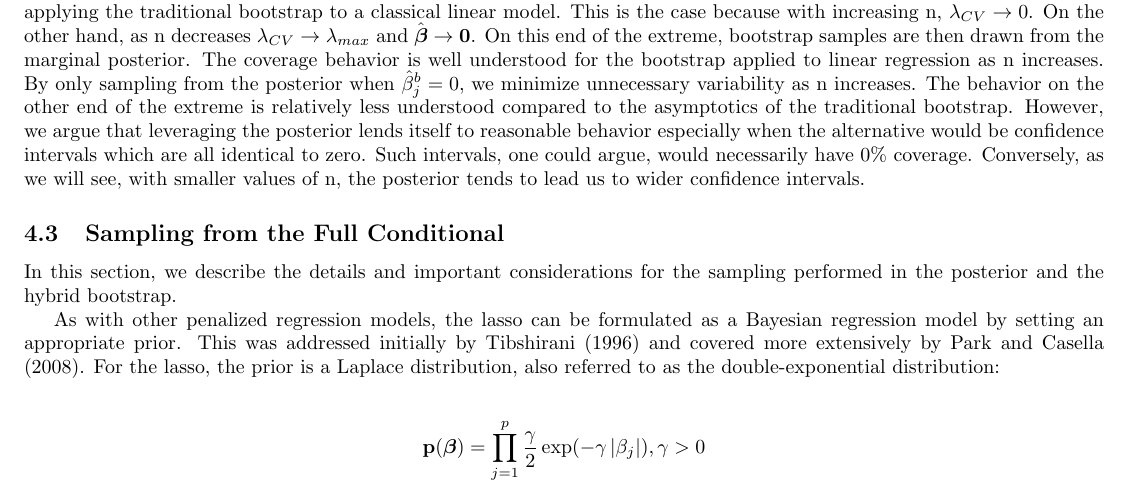
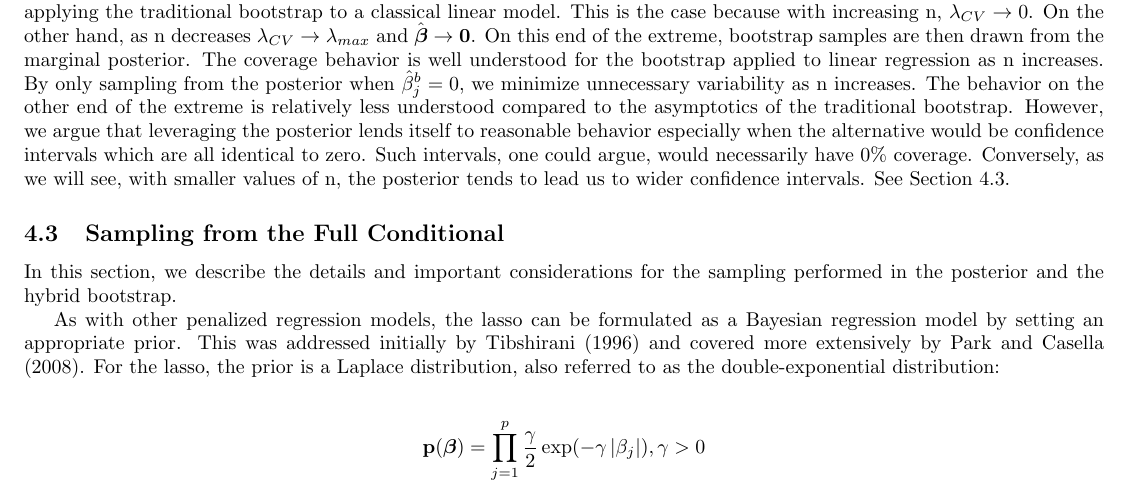
Before and after one commit to lharris421/man-lasso-boot, a LaTeX document (lasso-boot.tex, which reads main.tex): part of page 3 of 10, cut so that both start at the same text. Compiled offline with pdfLaTeX.

Commit message:
adding little demo label

```diff
--- a/main.tex
+++ b/main.tex
@@ -54,9 +54,10 @@ The fourth and final method is a naive approach at producing debiased intervals
 
 Given that the hybrid bootstrap is the main focus of this manuscript, it will be worth while to briefly consider the intuition driving this proposed sampling method. Recall, potentially the most striking issue with the traditional bootstrap is that it can produce intervals which are singleton at 0. This occurs when $\hat{\beta}_j^b = 0$ for at least $B * (1 - \alpha)$ draws. To address this issue, then, adjustment is only needed when $\hat{\beta}_j^{b} = 0$. Next, we consider the behavior of this interval from a logical perspective.
 
-For a moment, hold p constant. As n increases and we let $\lambda$ get selected by CV, this method will converge to that of applying the traditional bootstrap to a classical linear model. This is the case because with increasing n, $\lambda_{CV} \rightarrow 0$. On the other hand, as n decreases $\lambda_{CV} \rightarrow \lambda_{max}$ and $\hat{\boldsymbol{\beta}}\rightarrow \boldsymbol{0}$. On this end of the extreme, bootstrap samples are then drawn from the marginal posterior. The coverage behavior is well understood for the bootstrap applied to linear regression as n increases. By only sampling from the posterior when $\hat{\beta}_j^b = 0$, we minimize unnecessary variability as n increases. The behavior on the other end of the extreme is relatively less understood compared to the asymptotics of the traditional bootstrap. However, we argue that leveraging the posterior lends itself to reasonable behavior especially when the alternative would be confidence intervals which are all identical to zero. Such intervals, one could argue, would necessarily have 0\% coverage. Conversely, as we will see, with smaller values of n, the posterior tends to lead us to wider confidence intervals.
+For a moment, hold p constant. As n increases and we let $\lambda$ get selected by CV, this method will converge to that of applying the traditional bootstrap to a classical linear model. This is the case because with increasing n, $\lambda_{CV} \rightarrow 0$. On the other hand, as n decreases $\lambda_{CV} \rightarrow \lambda_{max}$ and $\hat{\boldsymbol{\beta}}\rightarrow \boldsymbol{0}$. On this end of the extreme, bootstrap samples are then drawn from the marginal posterior. The coverage behavior is well understood for the bootstrap applied to linear regression as n increases. By only sampling from the posterior when $\hat{\beta}_j^b = 0$, we minimize unnecessary variability as n increases. The behavior on the other end of the extreme is relatively less understood compared to the asymptotics of the traditional bootstrap. However, we argue that leveraging the posterior lends itself to reasonable behavior especially when the alternative would be confidence intervals which are all identical to zero. Such intervals, one could argue, would necessarily have 0\% coverage. Conversely, as we will see, with smaller values of n, the posterior tends to lead us to wider confidence intervals. See Section~\ref{Sec:full-cond}.
 
 \subsection{Sampling from the Full Conditional}
+\label{Sec:full-cond}
 
 In this section, we describe the details and important considerations for the sampling performed in the posterior and the hybrid bootstrap.
 
```
